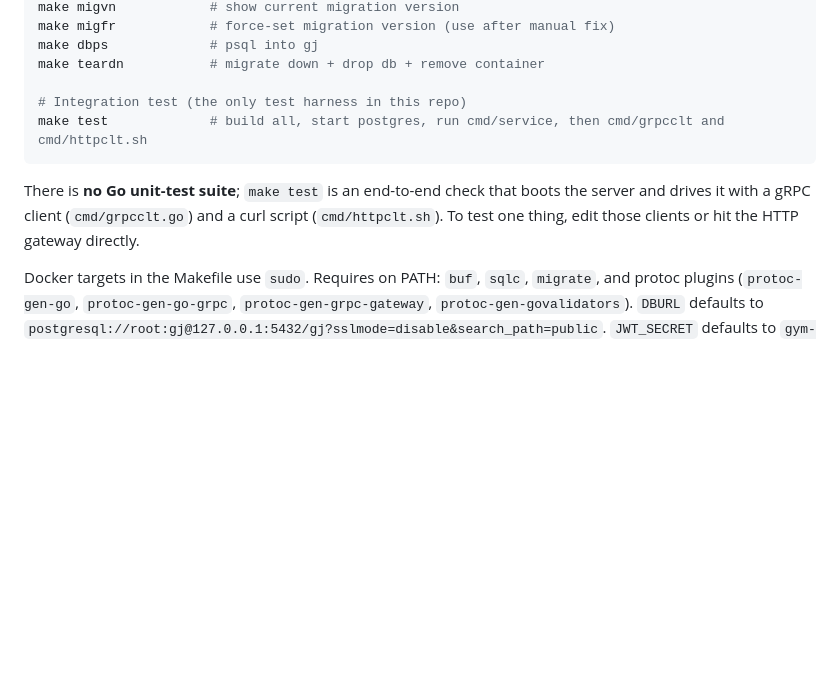
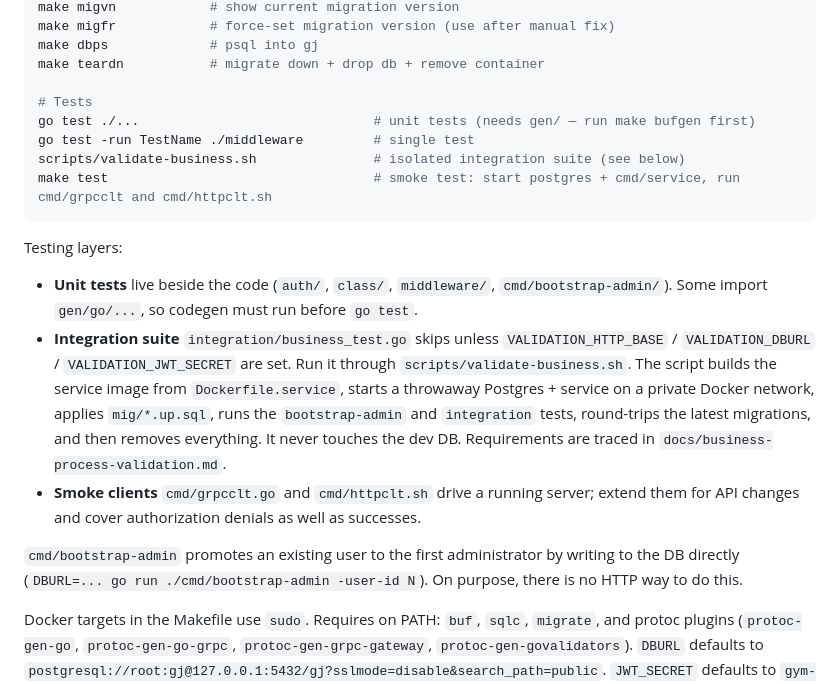
Before and after one commit to ghfli/gym-jinni, a Markdown page: CLAUDE.md, the part around one of its changes. GitHub-like rendering; blank space fills up the shorter version.

````diff
--- a/CLAUDE.md
+++ b/CLAUDE.md
@@ -62,11 +62,19 @@ make migfr            # force-set migration version (use after manual fix)
 make dbps             # psql into gj
 make teardn           # migrate down + drop db + remove container
 
-# Integration test (the only test harness in this repo)
-make test             # build all, start postgres, run cmd/service, then cmd/grpcclt and cmd/httpclt.sh
+# Tests
+go test ./...                              # unit tests (needs gen/ — run make bufgen first)
+go test -run TestName ./middleware         # single test
+scripts/validate-business.sh               # isolated integration suite (see below)
+make test                                  # smoke test: start postgres + cmd/service, run cmd/grpcclt and cmd/httpclt.sh
 ```
 
-There is **no Go unit-test suite**; `make test` is an end-to-end check that boots the server and drives it with a gRPC client (`cmd/grpcclt.go`) and a curl script (`cmd/httpclt.sh`). To test one thing, edit those clients or hit the HTTP gateway directly.
+Testing layers:
+- **Unit tests** live beside the code (`auth/`, `class/`, `middleware/`, `cmd/bootstrap-admin/`). Some import `gen/go/...`, so codegen must run before `go test`.
+- **Integration suite** `integration/business_test.go` skips unless `VALIDATION_HTTP_BASE` / `VALIDATION_DBURL` / `VALIDATION_JWT_SECRET` are set. Run it through `scripts/validate-business.sh`. The script builds the service image from `Dockerfile.service`, starts a throwaway Postgres + service on a private Docker network, applies `mig/*.up.sql`, runs the `bootstrap-admin` and `integration` tests, round-trips the latest migrations, and then removes everything. It never touches the dev DB. Requirements are traced in `docs/business-process-validation.md`.
+- **Smoke clients** `cmd/grpcclt.go` and `cmd/httpclt.sh` drive a running server; extend them for API changes and cover authorization denials as well as successes.
+
+`cmd/bootstrap-admin` promotes an existing user to the first administrator by writing to the DB directly (`DBURL=... go run ./cmd/bootstrap-admin -user-id N`). On purpose, there is no HTTP way to do this.
 
 Docker targets in the Makefile use `sudo`. Requires on PATH: `buf`, `sqlc`, `migrate`, and protoc plugins (`protoc-gen-go`, `protoc-gen-go-grpc`, `protoc-gen-grpc-gateway`, `protoc-gen-govalidators`). `DBURL` defaults to `postgresql://root:gj@127.0.0.1:5432/gj?sslmode=disable&search_path=public`. `JWT_SECRET` defaults to `gym-jinni-dev-secret-change-in-prod`.
 
````
Also changed, not shown: other parts of CLAUDE.md (+37 -0 lines).
